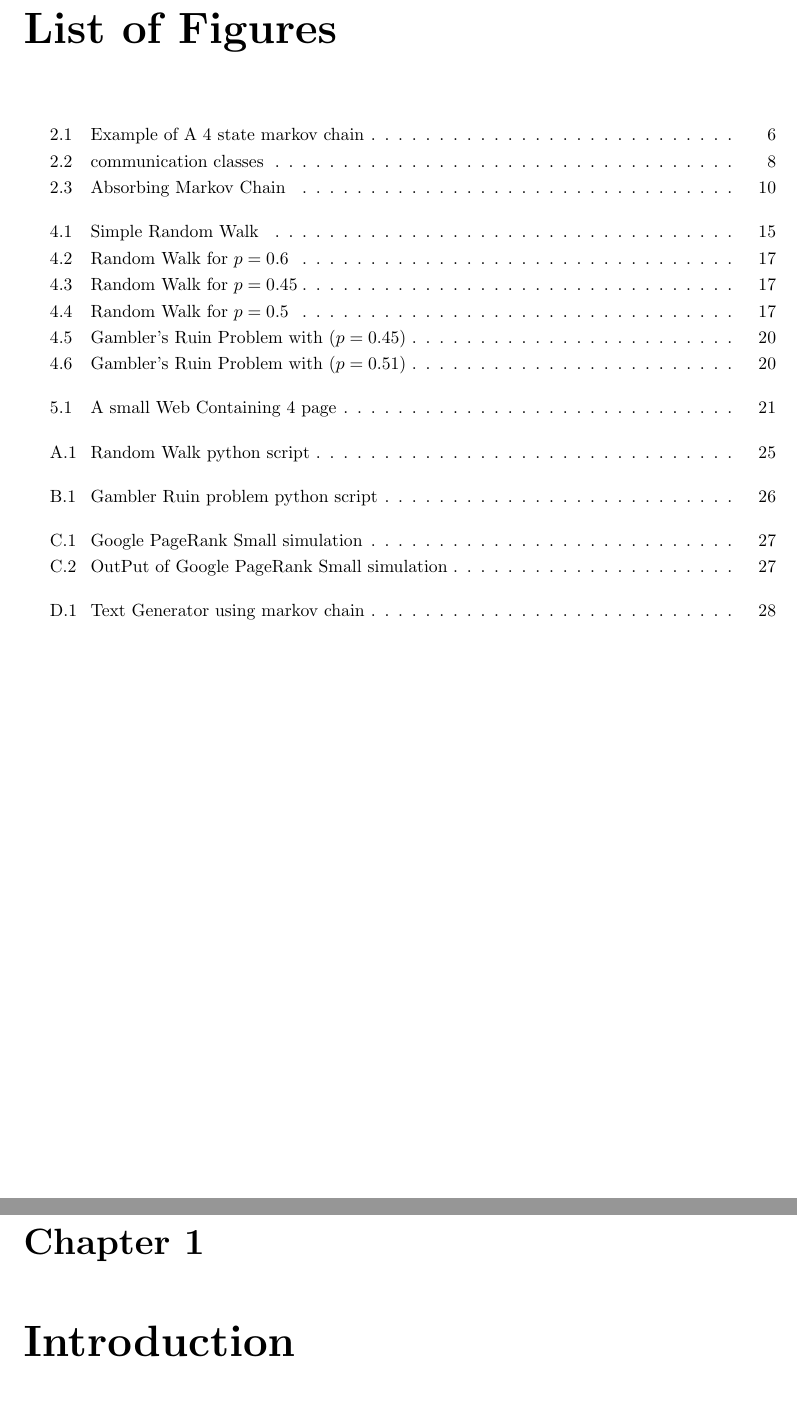
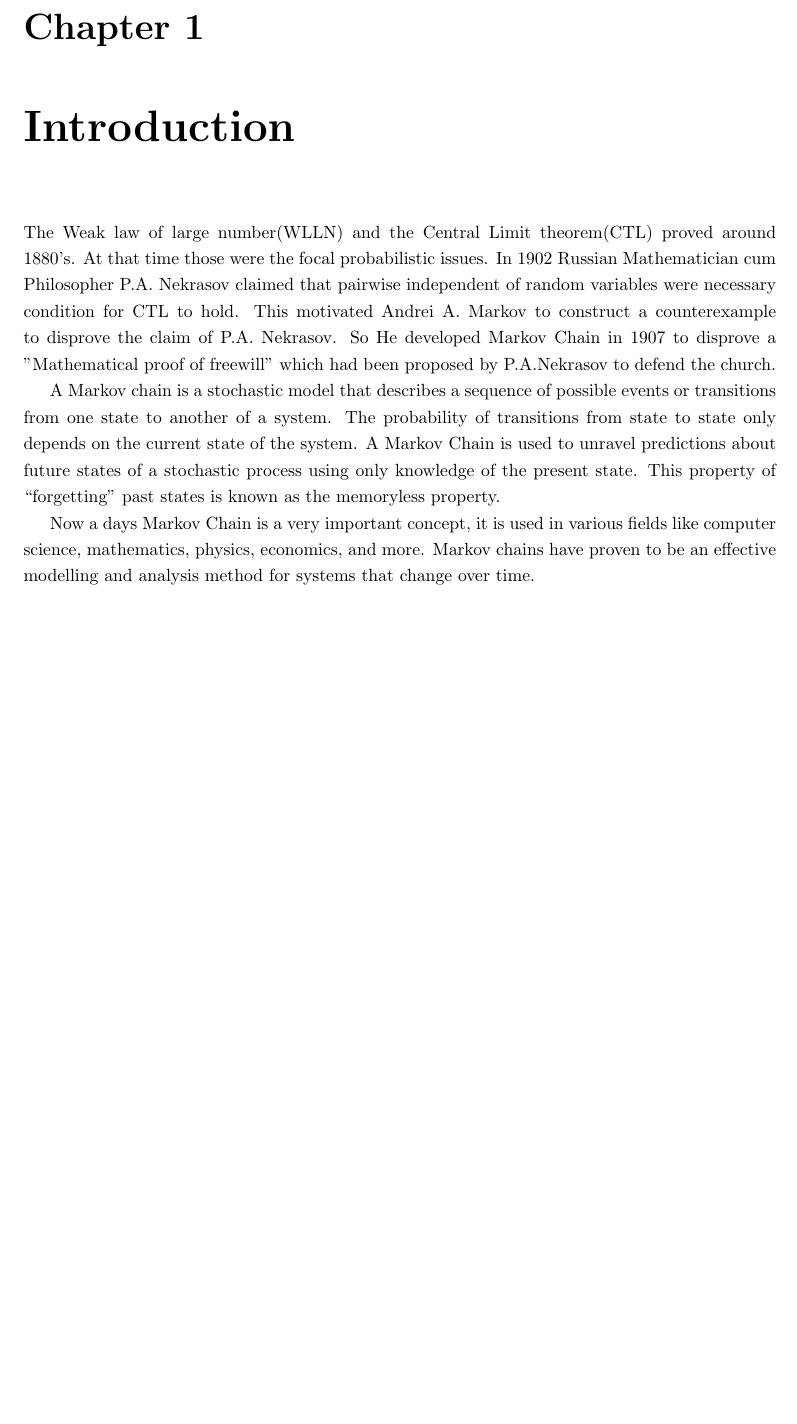
Before and after one commit to AzmainBiswas/markov_chain, a LaTeX document (main.tex, which reads chap/chap_1.tex): two parts of pages 3 and 4 of 29 before the commit and part of page 2 of 27 after it, the two joined at a grey line, cut at the place of the change, the shorter picture padded with empty space. Compiled offline with pdfLaTeX.

Commit message:
05/20/2023 22:26:19

```diff
--- a/chap/chap_1.tex
+++ b/chap/chap_1.tex
@@ -1 +1,15 @@
 \chapter{Introduction}
+The Weak law of large number(WLLN) and the Central Limit theorem(CTL) proved around  1880's. At that time those were the focal probabilistic issues.
+In 1902 Russian Mathematician cum Philosopher P.A. Nekrasov claimed that pairwise independent of random variables were necessary condition for CTL to hold.
+This motivated Andrei A. Markov to construct a counterexample to disprove the claim of P.A. Nekrasov. So He developed Markov Chain in 1907 to disprove a
+"Mathematical proof of freewill" which had been proposed by P.A.Nekrasov to defend the church.
+
+ A Markov chain is a stochastic model that describes a sequence of possible
+events or transitions from one state to another of a system. The probability of transitions
+from state to state only depends on the current state of the system. A Markov Chain is
+used to unravel predictions about future states of a stochastic process using only knowledge
+of the present state. This property of “forgetting” past states is known as the memoryless
+property.
+
+Now a days Markov Chain is a very important concept, it is used in various fields like computer science, mathematics, physics, economics, and more.
+Markov chains have proven to be an effective modelling and analysis method for systems that change over time.
```
Also changed, not shown: main.tex (+0 -2 lines), main.pdf.
